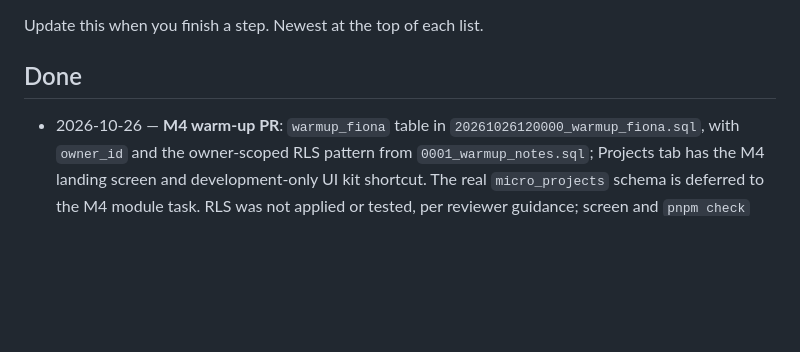
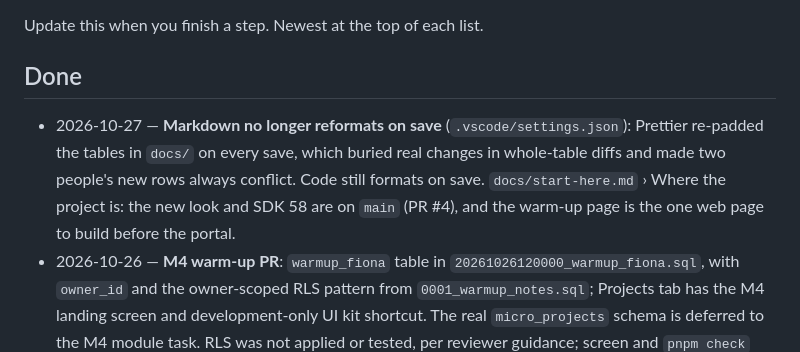
Before and after one commit to SkillProof-K51/skillproof, a Markdown page: docs/progress.md, the part around the change. Rendered like a GitHub page; blank space fills up the shorter version.

```diff
--- a/docs/progress.md
+++ b/docs/progress.md
@@ -3,6 +3,7 @@
 Update this when you finish a step. Newest at the top of each list.
 
 ## Done
+- 2026-10-27 — **Markdown no longer reformats on save** (`.vscode/settings.json`): Prettier re-padded the tables in `docs/` on every save, which buried real changes in whole-table diffs and made two people's new rows always conflict. Code still formats on save. `docs/start-here.md` › Where the project is: the new look and SDK 58 are on `main` (PR #4), and the warm-up page is the one web page to build before the portal.
 - 2026-10-26 — **M4 warm-up PR**: `warmup_fiona` table in `20261026120000_warmup_fiona.sql`, with `owner_id` and the owner-scoped RLS pattern from `0001_warmup_notes.sql`; Projects tab has the M4 landing screen and development-only UI kit shortcut. The real `micro_projects` schema is deferred to the M4 module task. RLS was not applied or tested, per reviewer guidance; screen and `pnpm check` verification still need recording.
 - 2026-10-25 — **Team guide**: `docs/start-here.md` (where the project is, a before-you-start checklist, the five steps of every feature, each teammate's first task, five rules, when stuck) + `docs/prompts.md` (Prompt 0 = project context for chat tools, then plan → table → data → calculation → screen → check → explain → PR). Linked from README, CONTRIBUTING and AGENTS.md; CONTRIBUTING's ownership table now shows the real folders.
 - 2026-10-25 — **Expo SDK 58** (branch `feat/sdk-58`, on top of the redesign): the store Expo Go now only runs SDK 58, so a teammate installing it couldn't open the app. `expo install --fix` → React Native 0.88, React 19.3 (now the same as the web app), reanimated 4.7, screens 4.30, svg 15.16. Fixes for the new types: text-field refs use `TextInputInstance`; `Card` takes any `StyleProp<ViewStyle>`; the tab bar uses expo-router 58's `emitter` + `navigateToTab` (as its own tab bar does). `pnpm check` green; every tab, onboarding, a challenge → the win screen and Progress clicked through on the web. Not yet on a phone.
```
Also changed, not shown: docs/ai-use-log.md (+1 -0 lines), docs/start-here.md (+3 -3 lines).
